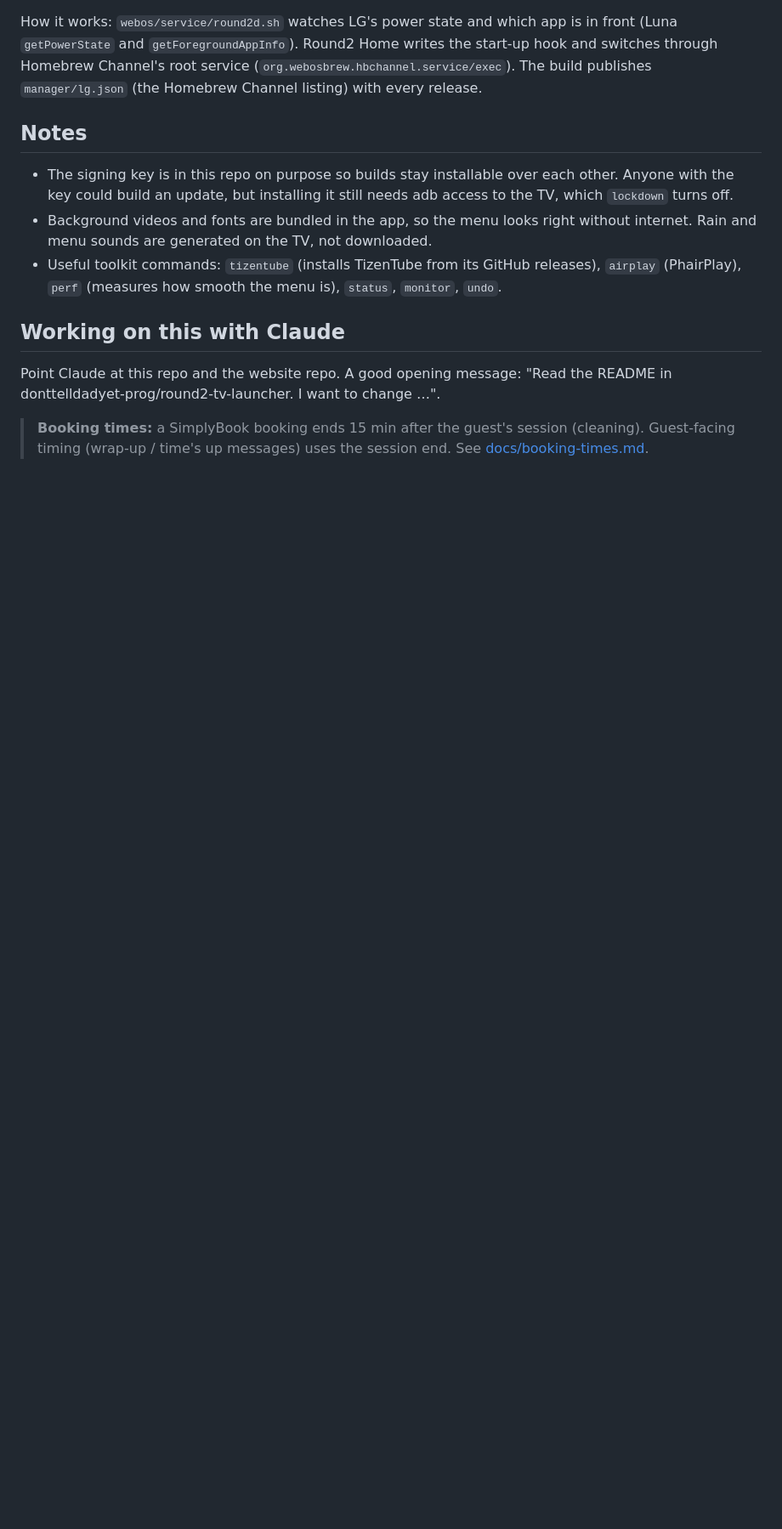
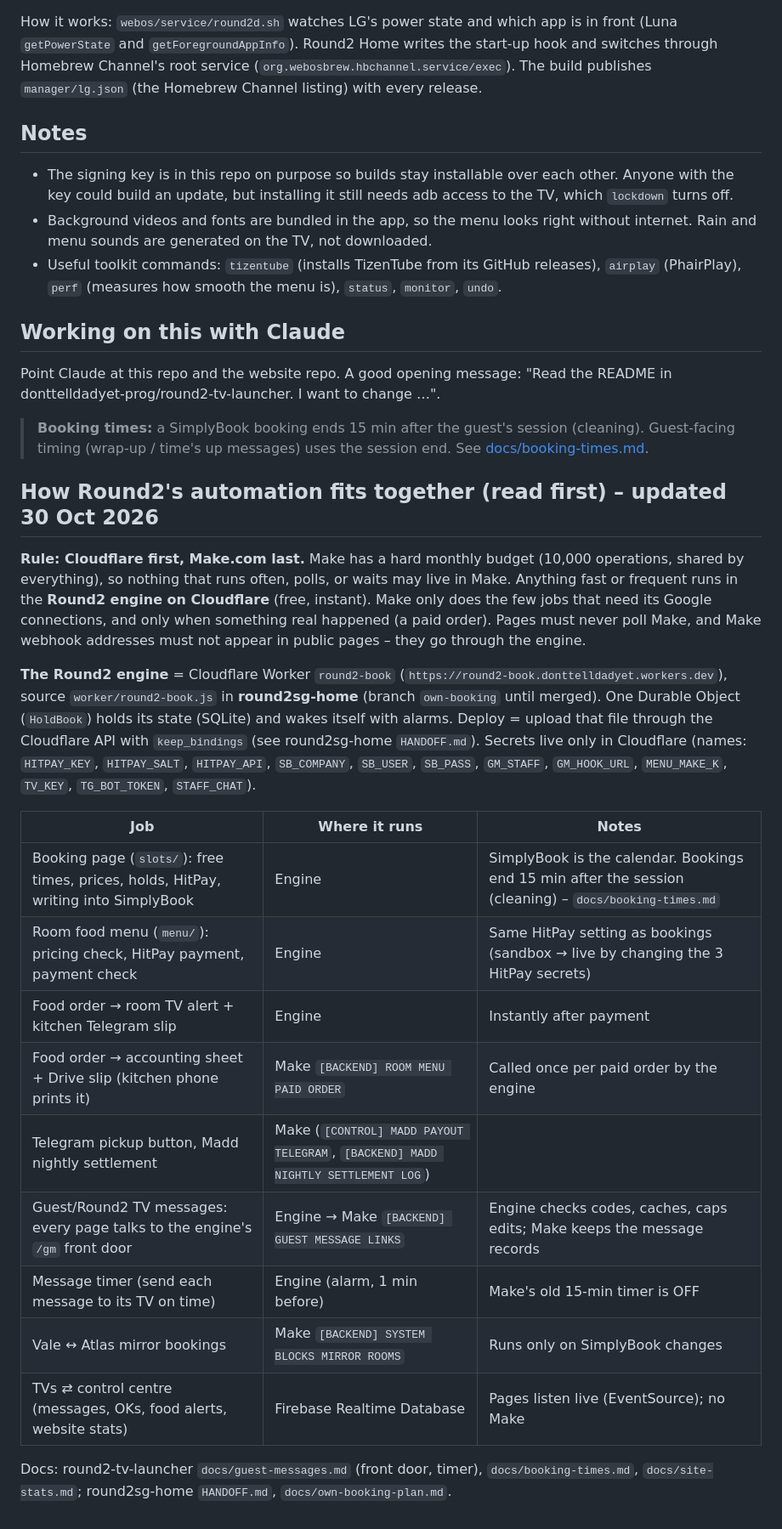
Before and after one commit to donttelldadyet-prog/round2-tv-launcher, a Markdown page: README.md, the part around the change. Shown at 85% size. GitHub-like rendering; blank space fills up the shorter version.

Commit message:
README: how Round2's automation fits together (Cloudflare engine first, Make only for a few jobs)
Co-Authored-By: Claude Opus 5.5 <noreply@anthropic.com>
Claude-Session: https://claude.ai/code/session_01Eqv2dzbr4Na4t6FWk2KkSD

```diff
--- a/README.md
+++ b/README.md
@@ -122,3 +122,32 @@ How it works: `webos/service/round2d.sh` watches LG's power state and which app
 Point Claude at this repo and the website repo. A good opening message: "Read the README in donttelldadyet-prog/round2-tv-launcher. I want to change …".
 
 > **Booking times:** a SimplyBook booking ends 15 min after the guest's session (cleaning). Guest-facing timing (wrap-up / time's up messages) uses the session end. See [docs/booking-times.md](docs/booking-times.md).
+
+## How Round2's automation fits together (read first) – updated 30 Oct 2026
+
+**Rule: Cloudflare first, Make.com last.** Make has a hard monthly budget (10,000 operations, shared by everything), so
+nothing that runs often, polls, or waits may live in Make. Anything fast or frequent runs in the **Round2 engine on
+Cloudflare** (free, instant). Make only does the few jobs that need its Google connections, and only when something real
+happened (a paid order). Pages must never poll Make, and Make webhook addresses must not appear in public pages – they
+go through the engine.
+
+**The Round2 engine** = Cloudflare Worker `round2-book` (`https://round2-book.donttelldadyet.workers.dev`), source
+`worker/round2-book.js` in **round2sg-home** (branch `own-booking` until merged). One Durable Object (`HoldBook`) holds its
+state (SQLite) and wakes itself with alarms. Deploy = upload that file through the Cloudflare API with `keep_bindings`
+(see round2sg-home `HANDOFF.md`). Secrets live only in Cloudflare (names: `HITPAY_KEY`, `HITPAY_SALT`, `HITPAY_API`,
+`SB_COMPANY`, `SB_USER`, `SB_PASS`, `GM_STAFF`, `GM_HOOK_URL`, `MENU_MAKE_K`, `TV_KEY`, `TG_BOT_TOKEN`, `STAFF_CHAT`).
+
+| Job | Where it runs | Notes |
+|---|---|---|
+| Booking page (`slots/`): free times, prices, holds, HitPay, writing into SimplyBook | Engine | SimplyBook is the calendar. Bookings end 15 min after the session (cleaning) – `docs/booking-times.md` |
+| Room food menu (`menu/`): pricing check, HitPay payment, payment check | Engine | Same HitPay setting as bookings (sandbox → live by changing the 3 HitPay secrets) |
+| Food order → room TV alert + kitchen Telegram slip | Engine | Instantly after payment |
+| Food order → accounting sheet + Drive slip (kitchen phone prints it) | Make `[BACKEND] ROOM MENU PAID ORDER` | Called once per paid order by the engine |
+| Telegram pickup button, Madd nightly settlement | Make (`[CONTROL] MADD PAYOUT TELEGRAM`, `[BACKEND] MADD NIGHTLY SETTLEMENT LOG`) | |
+| Guest/Round2 TV messages: every page talks to the engine's `/gm` front door | Engine → Make `[BACKEND] GUEST MESSAGE LINKS` | Engine checks codes, caches, caps edits; Make keeps the message records |
+| Message timer (send each message to its TV on time) | Engine (alarm, 1 min before) | Make's old 15-min timer is OFF |
+| Vale ↔ Atlas mirror bookings | Make `[BACKEND] SYSTEM BLOCKS MIRROR ROOMS` | Runs only on SimplyBook changes |
+| TVs ⇄ control centre (messages, OKs, food alerts, website stats) | Firebase Realtime Database | Pages listen live (EventSource); no Make |
+
+Docs: round2-tv-launcher `docs/guest-messages.md` (front door, timer), `docs/booking-times.md`, `docs/site-stats.md`;
+round2sg-home `HANDOFF.md`, `docs/own-booking-plan.md`.
```
